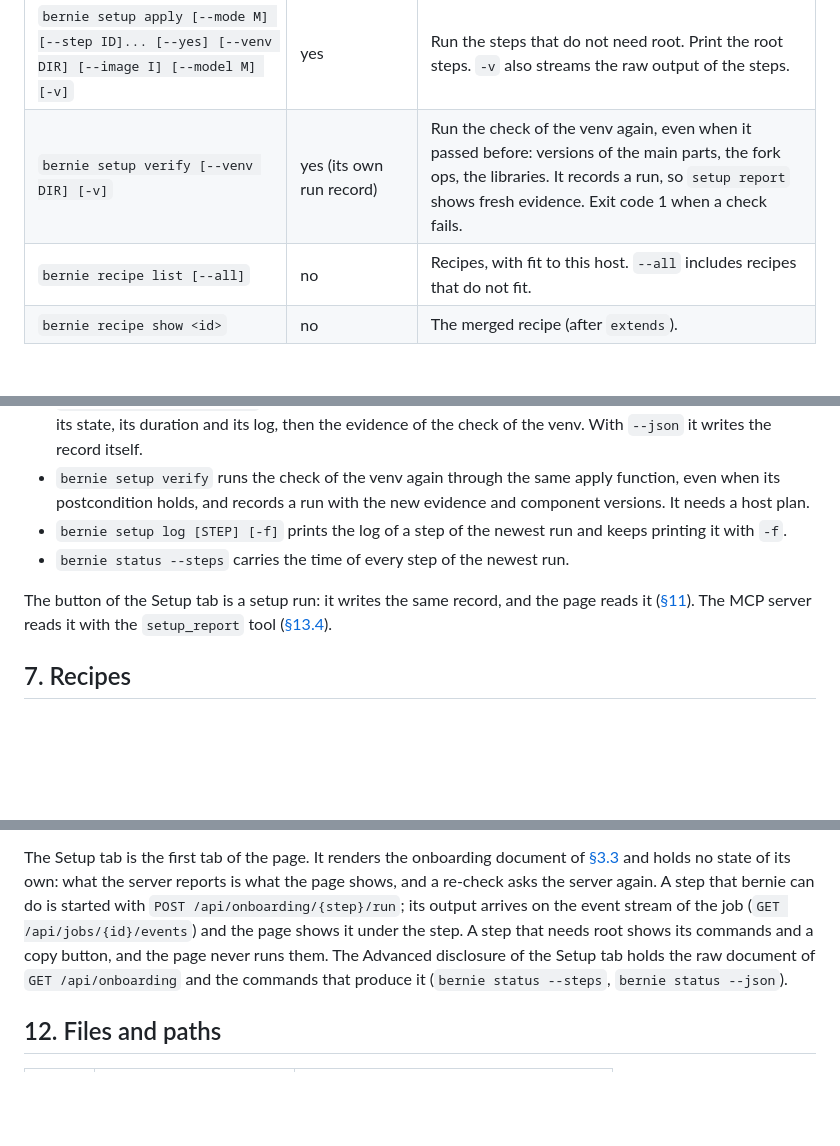
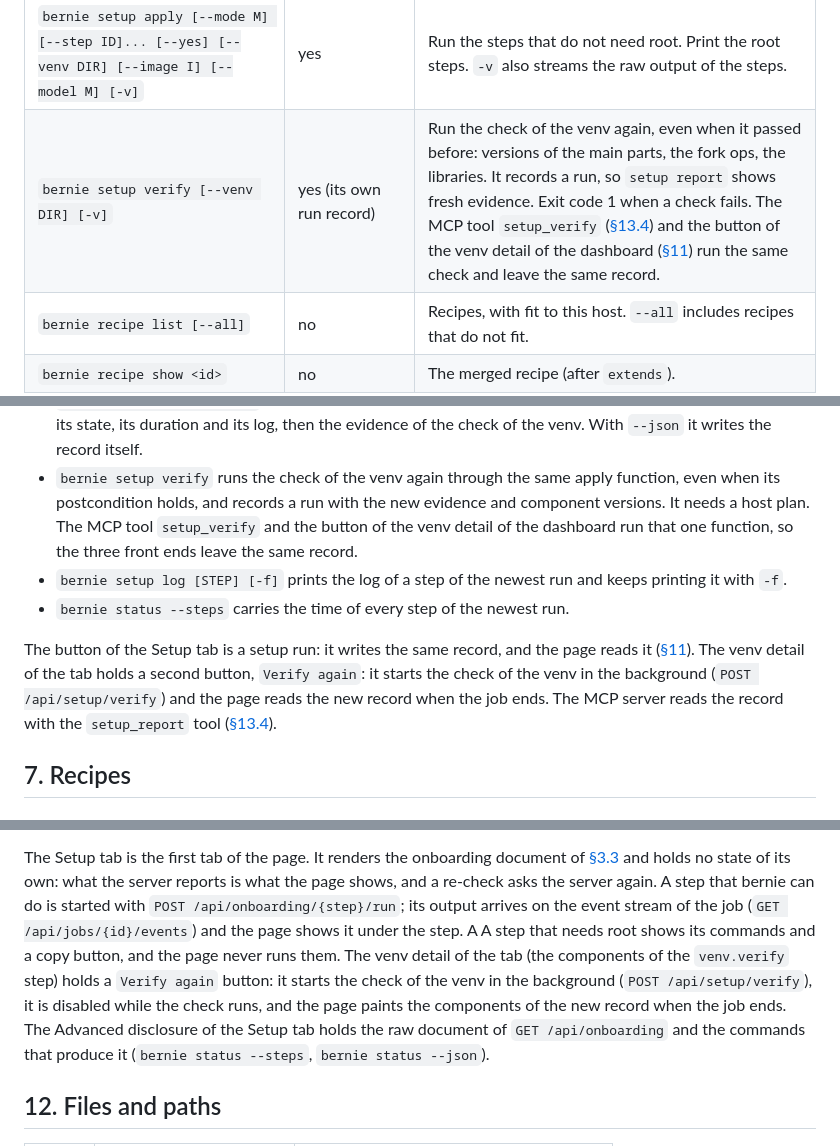
Before and after one commit to opengfx1030/bernie, a Markdown page: docs/spec.md, 3 parts joined by grey strips. GitHub-like rendering; blank space fills up the shorter version.

Commit message:
spec: the verify of the venv is one check for the three front ends

```diff
--- a/docs/spec.md
+++ b/docs/spec.md
@@ -231,7 +231,7 @@ other file, script or compose file is required.
 | `bernie doctor --log FILE\|-` / `doctor --run NAME` | no | Match a vLLM log against known failures ([§5.3](#53-log-doctor)). |
 | `bernie setup plan [--mode M] [--venv DIR] [--image I] [--model M]` | no | Ordered install steps for this host. |
 | `bernie setup apply [--mode M] [--step ID]... [--yes] [--venv DIR] [--image I] [--model M] [-v]` | yes | Run the steps that do not need root. Print the root steps. `-v` also streams the raw output of the steps. |
-| `bernie setup verify [--venv DIR] [-v]` | yes (its own run record) | Run the check of the venv again, even when it passed before: versions of the main parts, the fork ops, the libraries. It records a run, so `setup report` shows fresh evidence. Exit code 1 when a check fails. |
+| `bernie setup verify [--venv DIR] [-v]` | yes (its own run record) | Run the check of the venv again, even when it passed before: versions of the main parts, the fork ops, the libraries. It records a run, so `setup report` shows fresh evidence. Exit code 1 when a check fails. The MCP tool `setup_verify` ([§13.4](#134-tools)) and the button of the venv detail of the dashboard ([§11](#11-dashboard)) run the same check and leave the same record. |
 | `bernie recipe list [--all]` | no | Recipes, with fit to this host. `--all` includes recipes that do not fit. |
 | `bernie recipe show <id>` | no | The merged recipe (after `extends`). |
 | `bernie recipe validate [FILE]...` | no | Validate files, or all loaded recipes. |
@@ -958,13 +958,18 @@ The commands:
   record itself.
 - `bernie setup verify` runs the check of the venv again through the same
   apply function, even when its postcondition holds, and records a run with
-  the new evidence and component versions. It needs a host plan.
+  the new evidence and component versions. It needs a host plan. The MCP
+  tool `setup_verify` and the button of the venv detail of the dashboard
+  run that one function, so the three front ends leave the same record.
 - `bernie setup log [STEP] [-f]` prints the log of a step of the newest run
   and keeps printing it with `-f`.
 - `bernie status --steps` carries the time of every step of the newest run.
 
 The button of the Setup tab is a setup run: it writes the same record, and
-the page reads it ([§11](#11-dashboard)). The MCP server reads it with the
+the page reads it ([§11](#11-dashboard)). The venv detail of the tab holds
+a second button, `Verify again`: it starts the check of the venv in the
+background (`POST /api/setup/verify`) and the page reads the new record
+when the job ends. The MCP server reads the record with the
 `setup_report` tool ([§13.4](#134-tools)).
 
 ## 7. Recipes
@@ -2047,8 +2052,12 @@ own: what the server reports is what the page shows, and a re-check asks
 the server again. A step that bernie can do is started with `POST
 /api/onboarding/{step}/run`; its output arrives on the event stream of the
 job (`GET /api/jobs/{id}/events`) and the page shows it under the step. A
-step that needs root shows its commands and a copy button, and the page
-never runs them. The Advanced disclosure of the Setup tab holds the raw
+A step that needs root shows its commands and a copy button, and the page
+never runs them. The venv detail of the tab (the components of the
+`venv.verify` step) holds a `Verify again` button: it starts the check of
+the venv in the background (`POST /api/setup/verify`), it is disabled while
+the check runs, and the page paints the components of the new record when
+the job ends. The Advanced disclosure of the Setup tab holds the raw
 document of `GET /api/onboarding` and the commands that produce it
 (`bernie status --steps`, `bernie status --json`).
 
```
